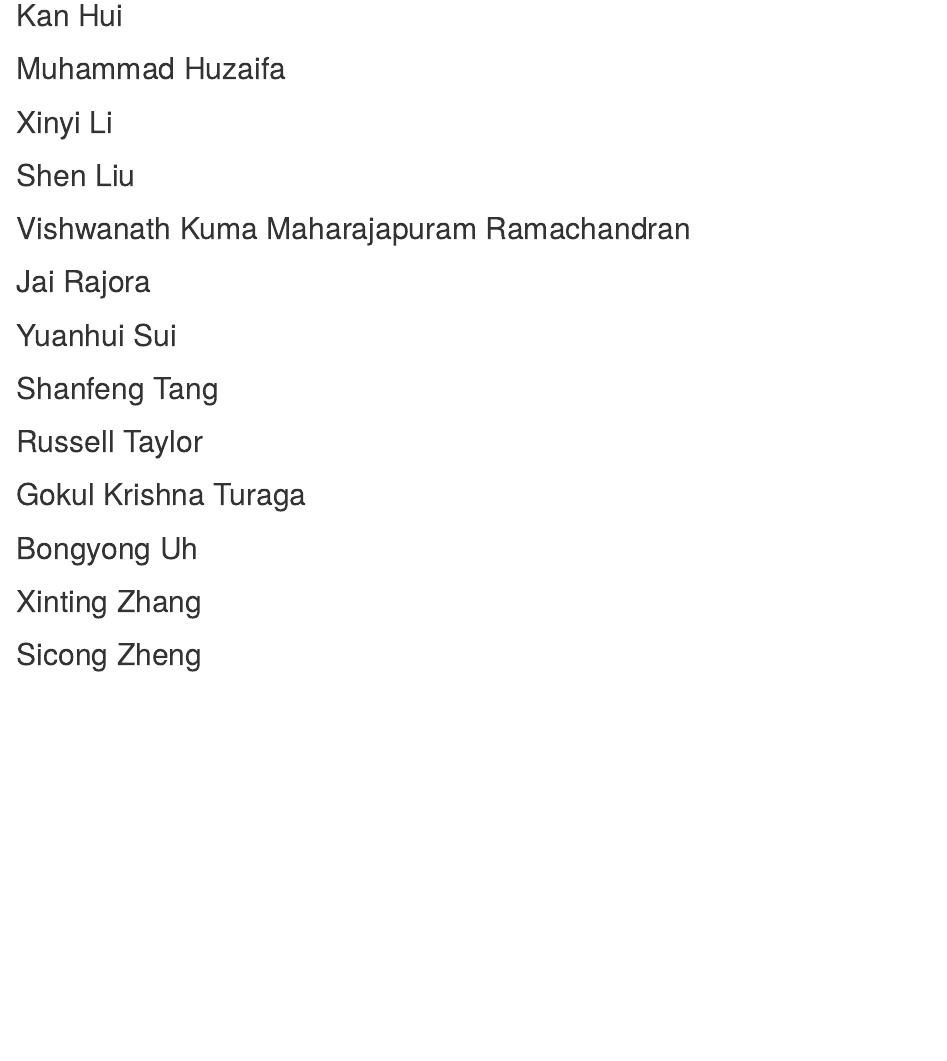
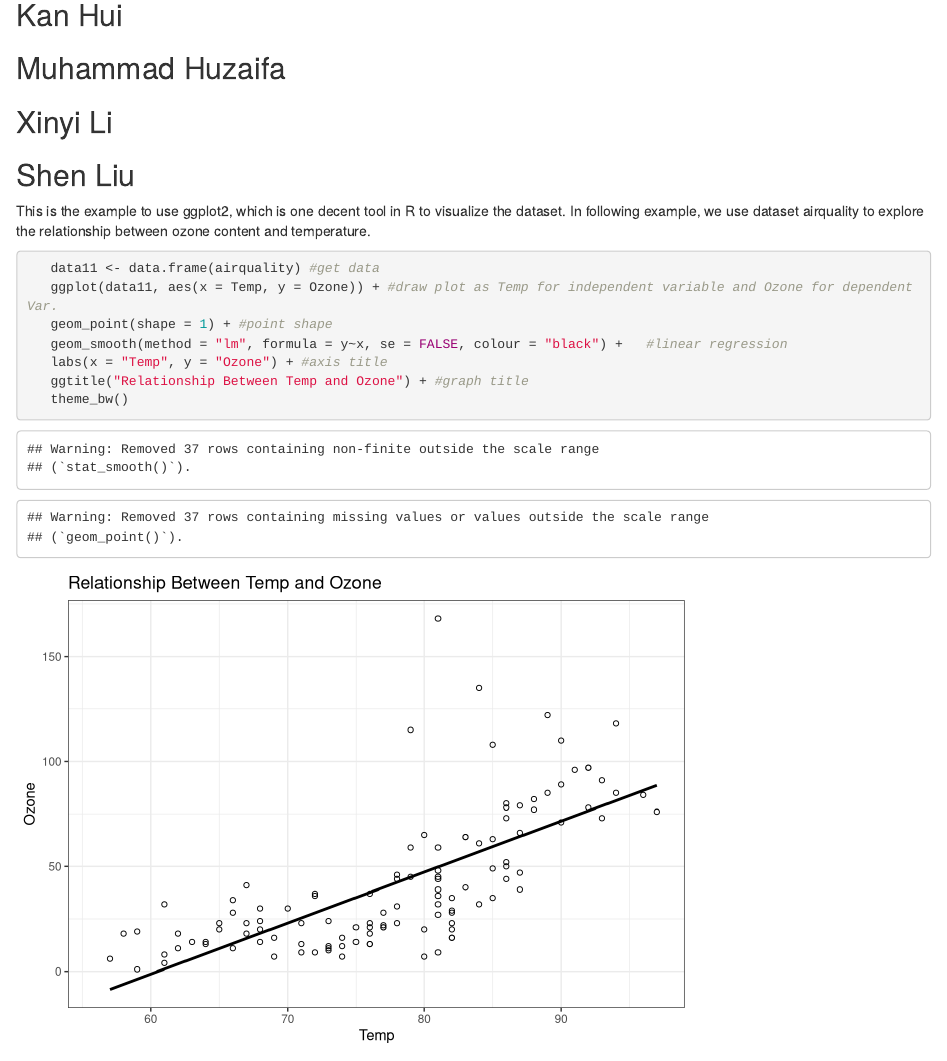
Before and after one commit to xzhang97/ANLY580-90-2016, an R Markdown document (ANLY580_Assignment4.Rmd): the page in a window 1100 px wide, from 1070 px down. Rendered offline with R 4.5, knitr and Pandoc, with nearby package versions; some code elsewhere in the file could not run offline; common packages that the code uses without loading them are loaded.

Commit message:
first try again

````diff
--- a/ANLY580_Assignment4.Rmd
+++ b/ANLY580_Assignment4.Rmd
@@ -55,6 +55,16 @@ treemap(GNI2014,                     # data frme
 ## Muhammad	Huzaifa
 ## Xinyi	Li
 ## Shen	Liu
+This is the example to use ggplot2, which is one decent tool in R to visualize the dataset. In following example, we use dataset airquality to explore the relationship between ozone content and temperature.
+```{r,echo=TRUE}
+   data11 <- data.frame(airquality) #get data
+   ggplot(data11, aes(x = Temp, y = Ozone)) + #draw plot as Temp for independent variable and Ozone for dependent Var.
+   geom_point(shape = 1) + #point shape
+   geom_smooth(method = "lm", formula = y~x, se = FALSE, colour = "black") +   #linear regression
+   labs(x = "Temp", y = "Ozone") + #axis title
+   ggtitle("Relationship Between Temp and Ozone") + #graph title
+   theme_bw()
+```
 ## Vishwanath Kuma	Maharajapuram Ramachandran
 ## Jai	Rajora
 ## Yuanhui	Sui
````
